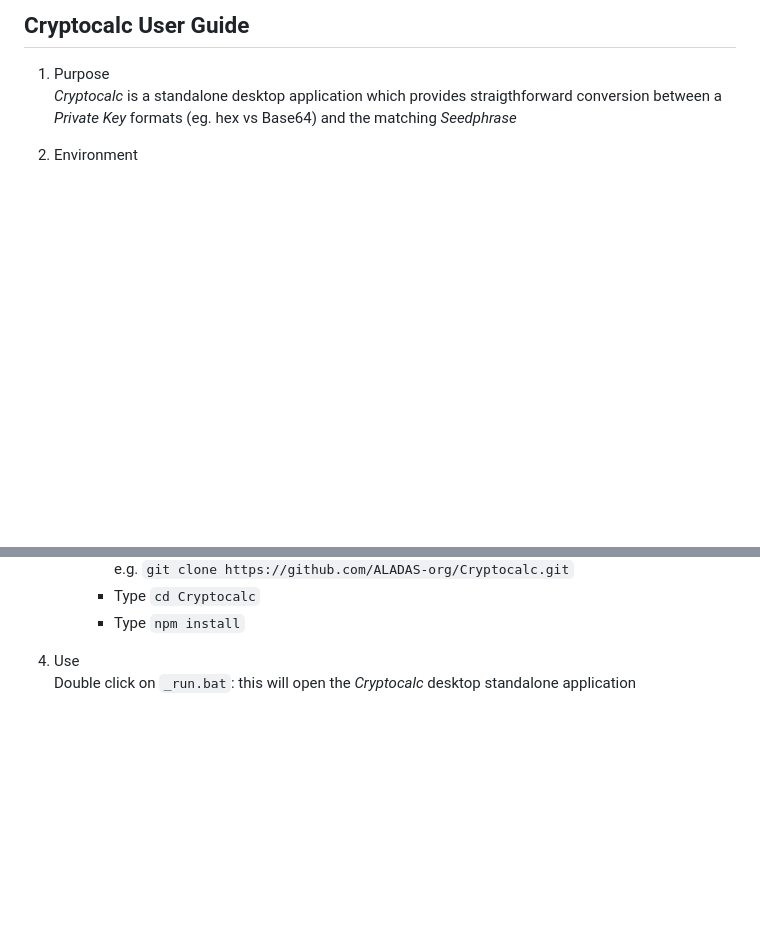
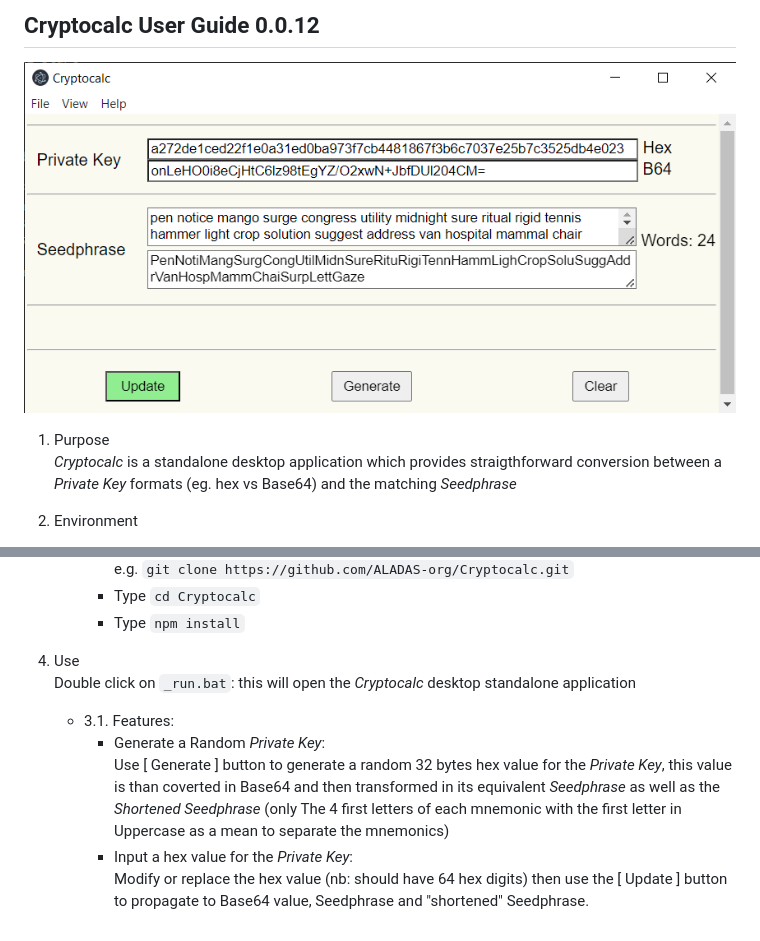
Before and after one commit to ALADAS-org/Cryptocalc, a Markdown page: README.md, 2 parts joined by grey strips. GitHub-like rendering; pictures changed too: _doc/Screenshots/v0_0_9.png; blank space fills up the shorter version.

Commit message:
0.0.12: allows input of the hex value for the Private Key, also adds a Screenshot in README.md

```diff
--- a/README.md
+++ b/README.md
@@ -1,4 +1,5 @@
-## Cryptocalc User Guide
+## Cryptocalc User Guide 0.0.12
+![](https://github.com/ALADAS-org/Cryptocalc/blob/master/_doc/Screenshots/v0_0_9.png)
 1. Purpose\
    _Cryptocalc_ is a standalone desktop application which provides straigthforward
    conversion between a _Private Key_ formats (eg. hex vs Base64) and the matching _Seedphrase_
@@ -23,5 +24,14 @@
         * Type `cd Cryptocalc`
         * Type `npm install`
 
-3. Use\
+4. Use\
    Double click on `_run.bat`: this will open the _Cryptocalc_ desktop standalone application
+    + 3.1. Features:
+		* Generate a Random _Private Key_:\
+		Use [ Generate ] button to generate a random 32 bytes hex value for the _Private Key_,
+		this value is than coverted in Base64 and then transformed in its equivalent _Seedphrase_
+        as well as the _Shortened Seedphrase_ (only The 4 first letters of each mnemonic with
+        the first letter in Uppercase as a mean to separate the mnemonics)
+        * Input a hex value for the _Private Key_:\
+		Modify or replace the hex value (nb: should have 64 hex digits) then use the [ Update ]
+        button to propagate to Base64 value, Seedphrase and "shortened" Seedphrase.
```
Also changed, not shown: README_next.md (deleted, +0 -28 lines), 1 other file.
